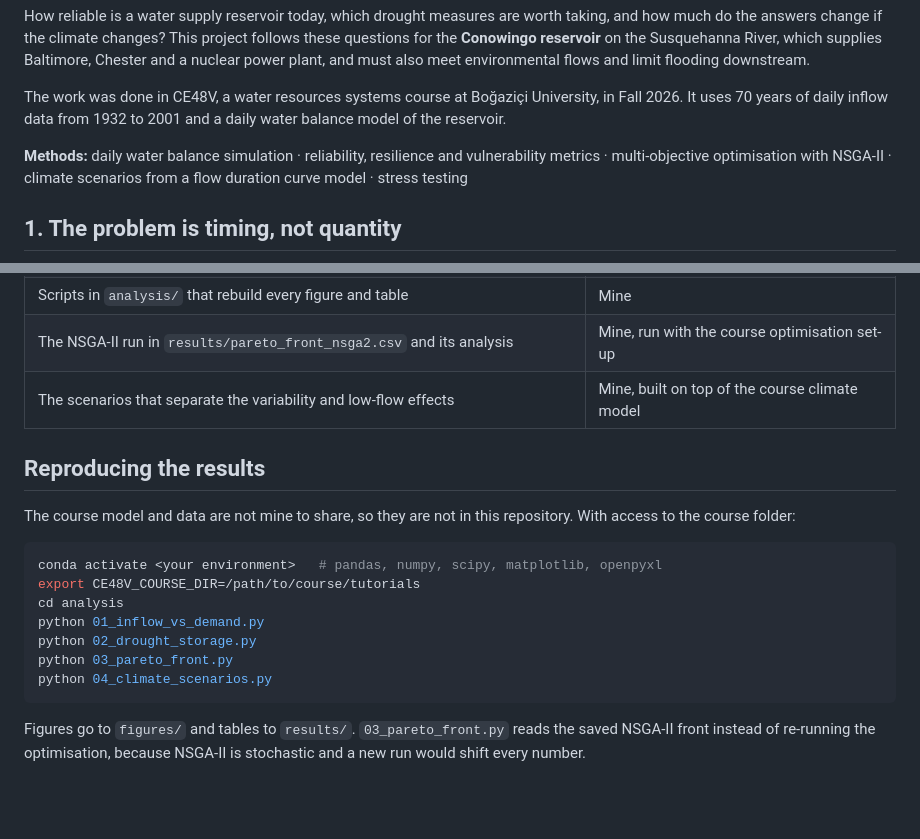
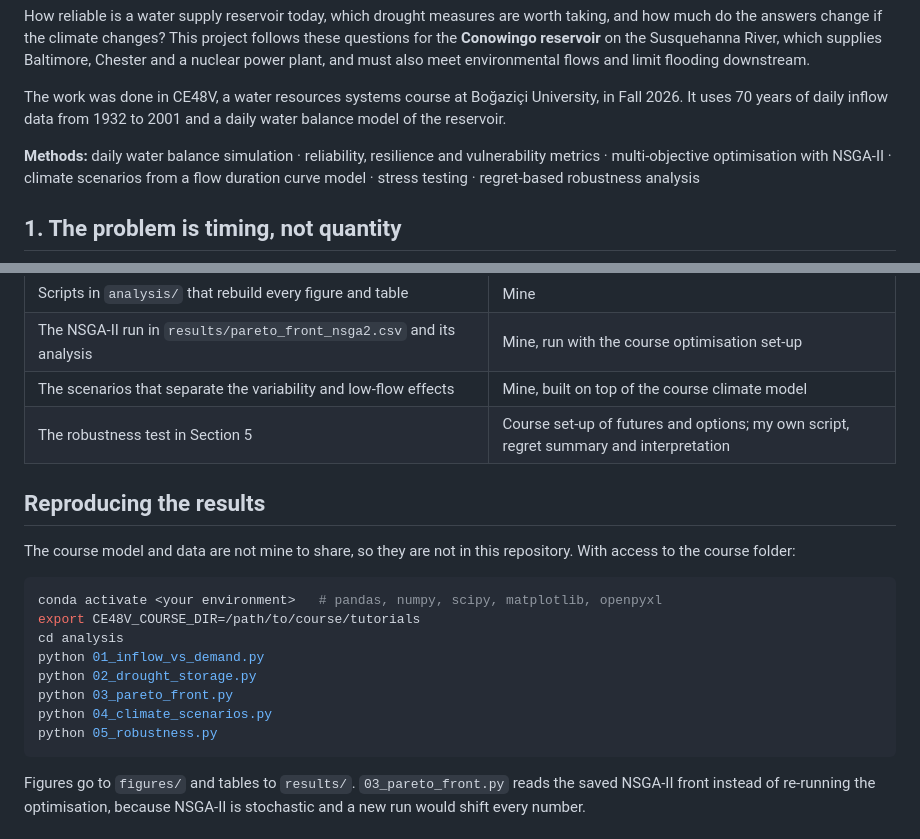
Before and after one commit to ygurmeric/conowingo-reservoir-uncertainty, a Markdown page: README.md, 2 parts joined by grey strips. GitHub-like rendering; blank space fills up the shorter version.

````diff
--- a/README.md
+++ b/README.md
@@ -10,7 +10,7 @@ inflow data from 1932 to 2001 and a daily water balance model of the reservoir.
 
 **Methods:** daily water balance simulation · reliability, resilience and vulnerability metrics ·
 multi-objective optimisation with NSGA-II · climate scenarios from a flow duration curve model ·
-stress testing
+stress testing · regret-based robustness analysis
 
 ## 1. The problem is timing, not quantity
 
@@ -94,6 +126,7 @@ fail.
 | Scripts in `analysis/` that rebuild every figure and table | Mine |
 | The NSGA-II run in `results/pareto_front_nsga2.csv` and its analysis | Mine, run with the course optimisation set-up |
 | The scenarios that separate the variability and low-flow effects | Mine, built on top of the course climate model |
+| The robustness test in Section 5 | Course set-up of futures and options; my own script, regret summary and interpretation |
 
 ## Reproducing the results
 
@@ -108,6 +141,7 @@ python 01_inflow_vs_demand.py
 python 02_drought_storage.py
 python 03_pareto_front.py
 python 04_climate_scenarios.py
+python 05_robustness.py
 ```
 
 Figures go to `figures/` and tables to `results/`. `03_pareto_front.py` reads the saved NSGA-II
````
Also changed, not shown: other parts of README.md (+36 -4 lines), figures/05_robustness.png (added), 3 other files.
